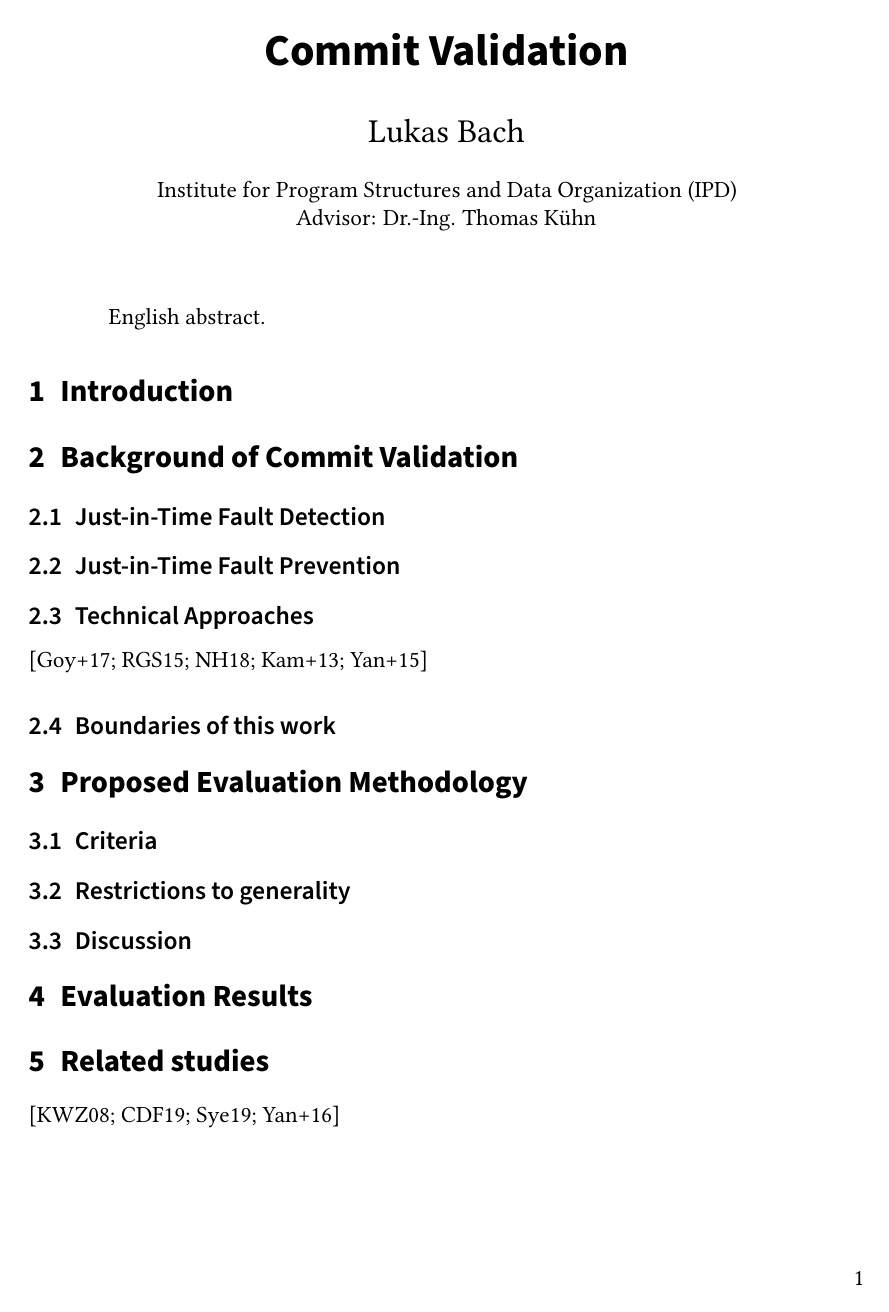
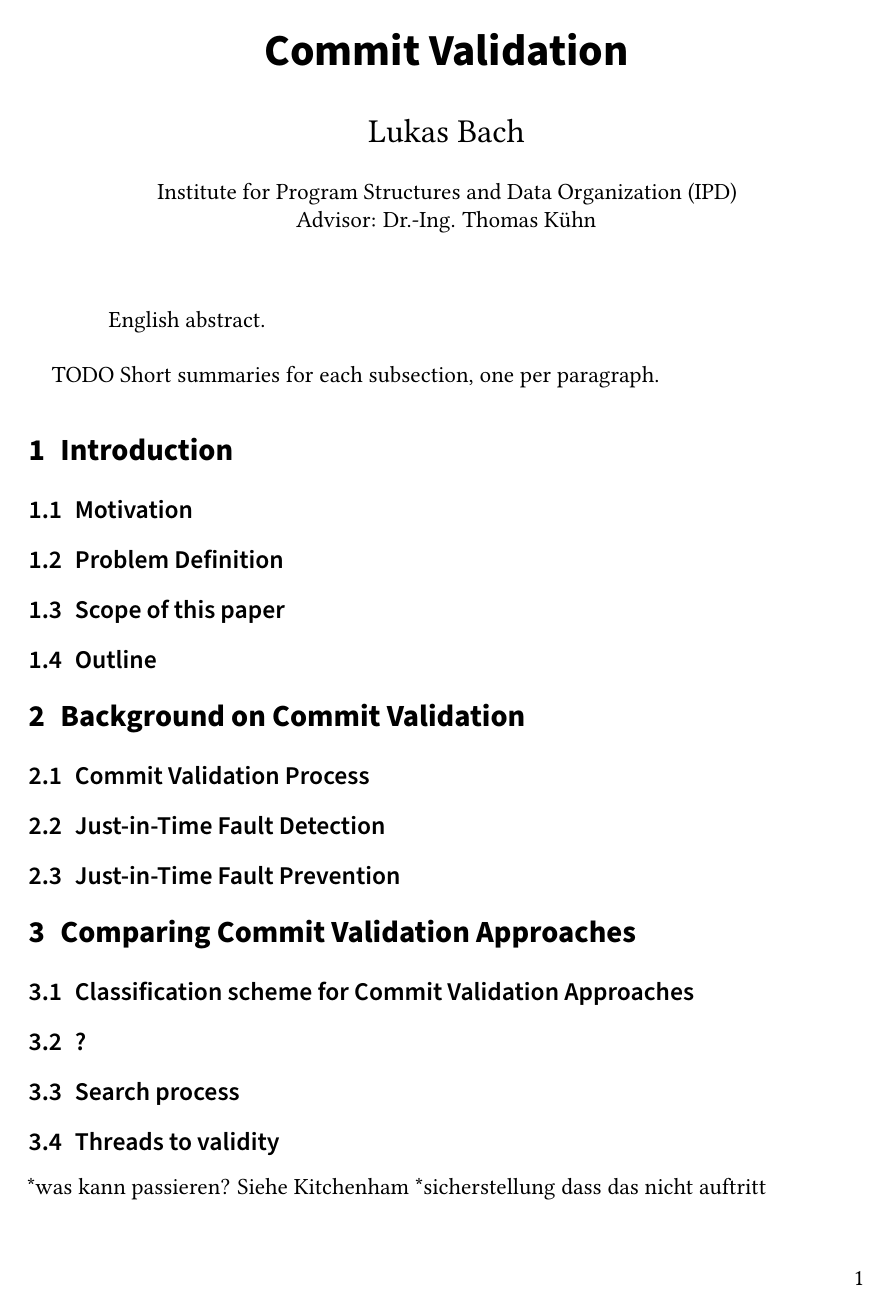
Before and after one commit to lukasbach/commit-validation, LaTeX slides (seminar.tex, which reads sections/content.tex): page 1 of 2. Compiled offline with pdfLaTeX.

Commit message:
Adapted outline accordingly to meeting

```diff
--- a/sections/content.tex
+++ b/sections/content.tex
@@ -1,13 +1,24 @@
+TODO Short summaries for each subsection, one per paragraph.
+
 \section{Introduction}
-\section{Background of Commit Validation}
+\subsection{Motivation}
+\subsection{Problem Definition}
+\subsection{Scope of this paper}
+\subsection{Outline}
+\section{Background on Commit Validation}
+\subsection{Commit Validation Process}
 \subsection{Just-in-Time Fault Detection}
 \subsection{Just-in-Time Fault Prevention}
-\subsection{Technical Approaches}
-\cite{Goyal2017,Rosen2015,Nayrolles2018,Kamei2013,Yang2015}
-\subsection{Boundaries of this work}
-\section{Proposed Evaluation Methodology}
-\subsection{Criteria}
-\subsection{Restrictions to generality}
-\subsection{Discussion}
-\section{Evaluation Results}
-\section{Related studies}
+%\subsection{Technical Approaches}
+%\cite{Goyal2017,Rosen2015,Nayrolles2018,Kamei2013,Yang2015}
+\section{Comparing Commit Validation Approaches}
+\subsection{Classification scheme for Commit Validation Approaches}
+\subsection{?}
+\subsection{Search process}
+\subsection{Threads to validity}
+*was kann passieren? Siehe Kitchenham
+*sicherstellung dass das nicht auftritt
+\section{Comparison of Commit Validation Approaches}
+\subsection{Comparison Results}
+Tabelle
+\subsection{Subsection for each approach category, explanation}
```
Also changed, not shown: sections/content.tex (6 more changed lines).
